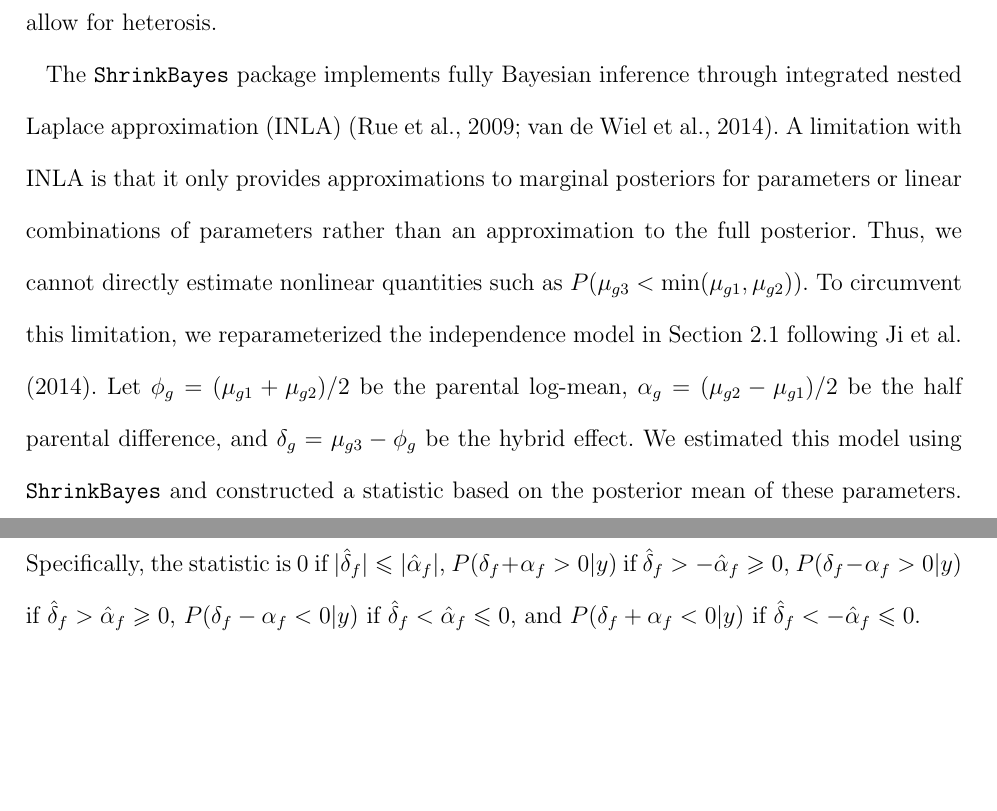
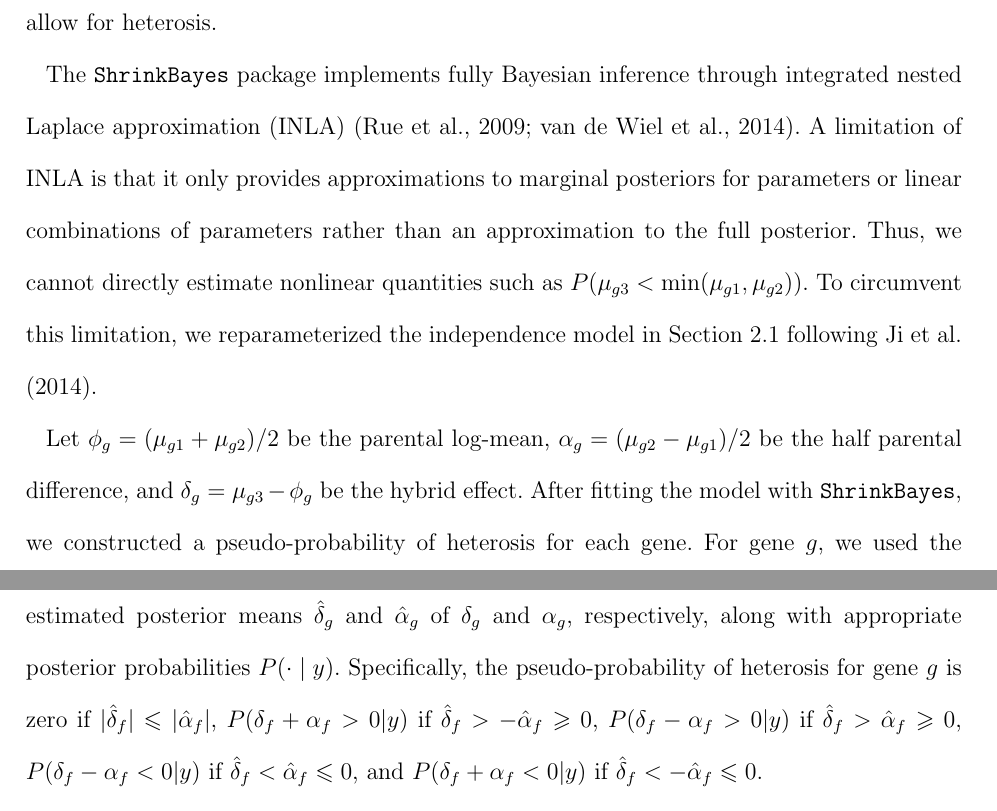
Before and after one commit to jarad/ebayes_rnaseq_heterosis, a LaTeX document (ebayes_rnaseq_heterosis.tex): two parts of pages 7 and 8 of 13, joined at a grey line, cut so that both start at the same text. Compiled offline with pdfLaTeX; a LaTeX package or settings file that is missing is left out.

Commit message:
rewrote part of the ShrinkBayes paragraph and added comments

```diff
--- a/ebayes_rnaseq_heterosis.tex
+++ b/ebayes_rnaseq_heterosis.tex
@@ -187,7 +187,13 @@ Existing RNAseq data analysis methods are not specifically designed to identify
 
 The {\tt baySeq} approach allows for a wider range of hypotheses for each gene, including $H_1: \mu_{g1}=\mu_{g2}=\mu_{g3}$, $H_2: \mu_{g1}=\mu_{g2}$, $H_3: \mu_{g1}=\mu_{g3}$, $H_4: \mu_{g2}=\mu_{g3}$, and $H_5:$ all $\mu_g$'s are distinct \citep{hardcastle2010bayseq, hardcastle2012baySeq}. In a technique similar to our application of {\tt edgeR}, we used used the posterior probabilities of these hypotheses to construct a pseudo-probability of heterosis for each gene. We set this pseudo-probability to zero if the hybrid's maximum likelihood estimate of the mean expression level calculated with {\tt edgeR} is between those of the parents. Otherwise, the pseudo-probability is the sum of the posterior probabilities of $H_2$ and $H_5$. Note that $H_2$ and $H_5$ are the only hypotheses that allow for heterosis.
 
-The {\tt ShrinkBayes} package implements fully Bayesian inference through integrated nested Laplace approximation (INLA) \citep{rue2009approximate,van2014shrinkbayes}. A limitation with INLA is that it only provides approximations to marginal posteriors for parameters or linear combinations of parameters rather than an approximation to the full posterior. Thus, we cannot directly estimate nonlinear quantities such as $P(\mu_{g3} < \min(\mu_{g1},\mu_{g2}))$. To circumvent this limitation, we reparameterized the independence model in Section \ref{s:model} following \cite{ji2014estimation}. Let $\phi_g = (\mu_{g1}+\mu_{g2})/2$ be the parental log-mean, $\alpha_g = (\mu_{g2}-\mu_{g1})/2$ be the half parental difference, and $\delta_g = \mu_{g3} - \phi_g$ be the hybrid effect. We estimated this model using {\tt ShrinkBayes} and constructed a statistic based on the posterior mean of these parameters. Specifically, the statistic is 0 if $|\hat{\delta}_f| \le |\hat{\alpha}_f|$, $P(\delta_f + \alpha_f > 0 |y)$ if $\hat{\delta}_f > -\hat{\alpha}_f \ge 0$, $P(\delta_f - \alpha_f > 0 |y)$ if $\hat{\delta}_f > \hat{\alpha}_f \ge 0$, $P(\delta_f - \alpha_f < 0 |y)$ if $\hat{\delta}_f < \hat{\alpha}_f \le 0$, and $P(\delta_f + \alpha_f < 0 |y)$ if $\hat{\delta}_f < -\hat{\alpha}_f \le 0$.
+The {\tt ShrinkBayes} package implements fully Bayesian inference through integrated nested Laplace approximation (INLA) \citep{rue2009approximate,van2014shrinkbayes}. A limitation of INLA is that it only provides approximations to marginal posteriors for parameters or linear combinations of parameters rather than an approximation to the full posterior. Thus, we cannot directly estimate nonlinear quantities such as $P(\mu_{g3} < \min(\mu_{g1},\mu_{g2}))$. To circumvent this limitation, we reparameterized the independence model in Section \ref{s:model} following \cite{ji2014estimation}.
+
+% WML: your use of "following" in this last sentence is not clear to me.
+
+% WML: Here, you use the phi-alpha-delta parameterization. You already defined phi and delta in previous sections. To avoid a conflict, you could easily change the notation here. It doesn't even have to be super intuitive because you only use it in this one paragraph.
+
+ Let $\phi_g = (\mu_{g1}+\mu_{g2})/2$ be the parental log-mean, $\alpha_g = (\mu_{g2}-\mu_{g1})/2$ be the half parental difference, and $\delta_g = \mu_{g3} - \phi_g$ be the hybrid effect. After fitting the model with {\tt ShrinkBayes}, we constructed a pseudo-probability of heterosis for each gene. For gene $g$, we used the estimated posterior means $\hat{\delta}_g$ and $\hat{\alpha}_g$ of $\delta_g$ and $\alpha_g$, respectively, along with appropriate posterior probabilities $P(\cdot \mid y)$. Specifically, the pseudo-probability of heterosis for gene $g$ is zero if $|\hat{\delta}_f| \le |\hat{\alpha}_f|$, $P(\delta_f + \alpha_f > 0 |y)$ if $\hat{\delta}_f > -\hat{\alpha}_f \ge 0$, $P(\delta_f - \alpha_f > 0 |y)$ if $\hat{\delta}_f > \hat{\alpha}_f \ge 0$, $P(\delta_f - \alpha_f < 0 |y)$ if $\hat{\delta}_f < \hat{\alpha}_f \le 0$, and $P(\delta_f + \alpha_f < 0 |y)$ if $\hat{\delta}_f < -\hat{\alpha}_f \le 0$.
 
 \subsection{Results}
 
```
